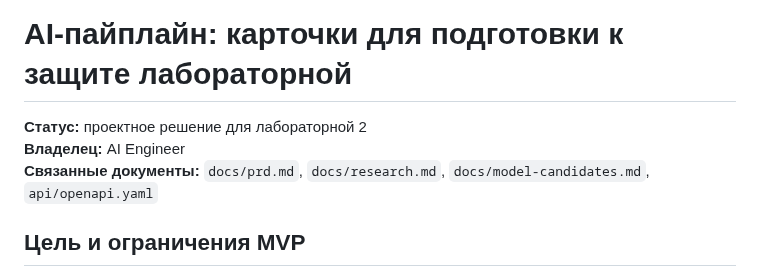
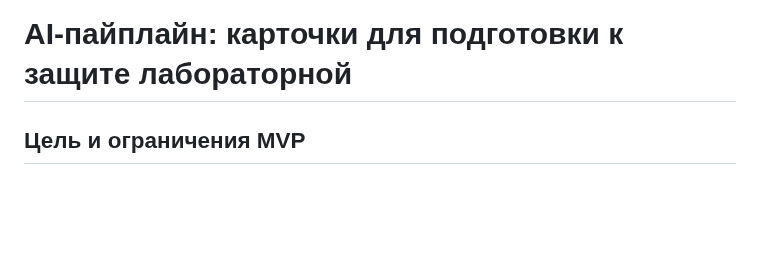
Before and after one commit to vstu-sii/kartochki-dlya-povtoreniya-iz-konspekta-4rnb, a Markdown page: docs/ai-pipeline.md, the part around the change. Rendered like a GitHub page; blank space fills up the shorter version.

```diff
--- a/docs/ai-pipeline.md
+++ b/docs/ai-pipeline.md
@@ -1,8 +1,4 @@
 # AI-пайплайн: карточки для подготовки к защите лабораторной
-
-**Статус:** проектное решение для лабораторной 2
-**Владелец:** AI Engineer
-**Связанные документы:** `docs/prd.md`, `docs/research.md`, `docs/model-candidates.md`, `api/openapi.yaml`
 
 ## Цель и ограничения MVP
 
```
